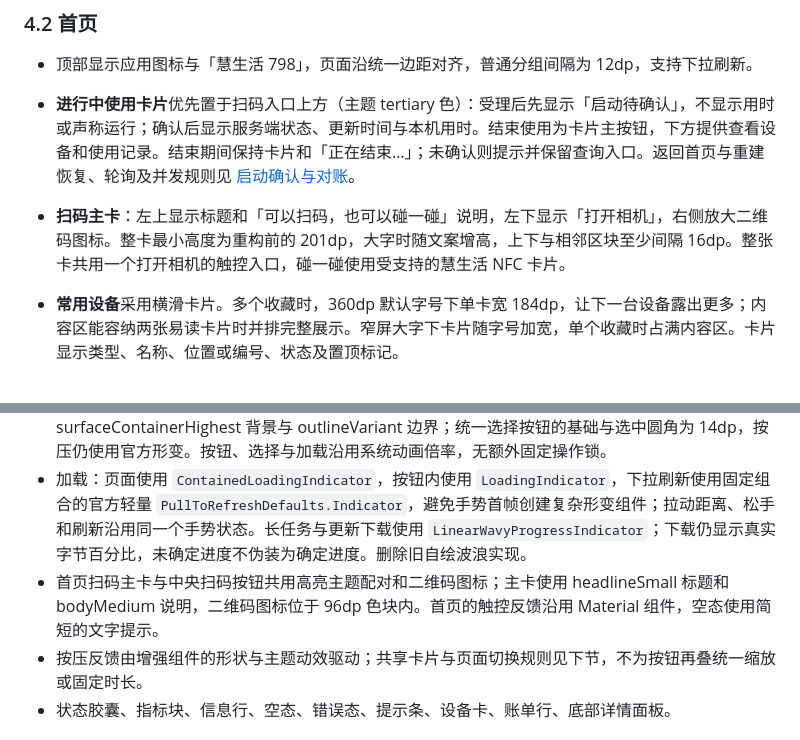
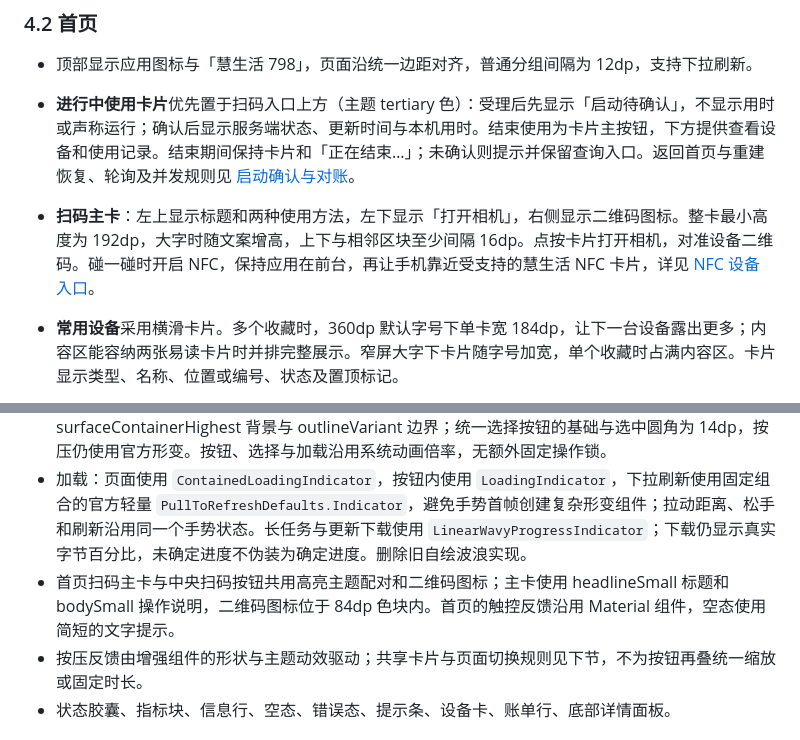
Before and after one commit to wu-shanglin/Smartlife798, a Markdown page: docs/02-功能设计与UI方案.md, 2 parts joined by grey strips. Drawn GitHub-style.

```diff
--- a/docs/02-功能设计与UI方案.md
+++ b/docs/02-功能设计与UI方案.md
@@ -150,7 +150,7 @@ App
 - 顶部显示应用图标与「慧生活 798」，页面沿统一边距对齐，普通分组间隔为 12dp，支持下拉刷新。
 - **进行中使用卡片**优先置于扫码入口上方（主题 tertiary 色）：受理后先显示「启动待确认」，不显示用时或声称运行；确认后显示服务端状态、更新时间与本机用时。结束使用为卡片主按钮，下方提供查看设备和使用记录。结束期间保持卡片和「正在结束…」；未确认则提示并保留查询入口。返回首页与重建恢复、轮询及并发规则见 [启动确认与对账](03-技术方案与开发计划.md#31-全自动刷新无手动刷新按钮)。
 
-- **扫码主卡**：左上显示标题和「可以扫码，也可以碰一碰」说明，左下显示「打开相机」，右侧放大二维码图标。整卡最小高度为重构前的 201dp，大字时随文案增高，上下与相邻区块至少间隔 16dp。整张卡共用一个打开相机的触控入口，碰一碰使用受支持的慧生活 NFC 卡片。
+- **扫码主卡**：左上显示标题和两种使用方法，左下显示「打开相机」，右侧显示二维码图标。整卡最小高度为 192dp，大字时随文案增高，上下与相邻区块至少间隔 16dp。点按卡片打开相机，对准设备二维码。碰一碰时开启 NFC，保持应用在前台，再让手机靠近受支持的慧生活 NFC 卡片，详见 [NFC 设备入口](#55-nfc-设备入口)。
 - **常用设备**采用横滑卡片。多个收藏时，360dp 默认字号下单卡宽 184dp，让下一台设备露出更多；内容区能容纳两张易读卡片时并排完整展示。窄屏大字下卡片随字号加宽，单个收藏时占满内容区。卡片显示类型、名称、位置或编号、状态及置顶标记。
 - **最近使用**在同一容器中列出最多四条记录，使用紧凑的分隔行，每行触控区域至少 48dp；显示设备名称、类型、日期时间和使用次数。
 - 常用设备为空时提示从设备详情收藏，最近使用为空时提示暂无记录。
@@ -316,7 +316,7 @@ App
 - 底部导航（Expressive）：4 项 + 中央 54dp 官方增强扫码按钮；选中项为药丸高亮 + 图标 1.08 倍弹性缩放 + 颜色渐变，未选中项使用 onSurfaceVariant。待付角标放在图标槽内，不越过药丸裁剪边界，保持大字体下数字完整与各项图标/文字基线一致。
 - 主题采用官方 `MaterialExpressiveTheme` 与 `MotionScheme.expressive()`；主按钮、文字和图标按钮使用官方按压形变。设备/订单分栏、筛选、设备类型、模式和渠道使用带自动溢出的 `ButtonGroup`；全部可见时按压扩张 25%，相邻按钮随之让位并回弹，溢出时停用宽度扩张以免覆盖「更多」，保留官方按钮形变。启动页与外观使用共享交互源的官方宽度动效，保持仅背景选中和单选语义，大字选项自然换行并垂直居中。扫码使用增强 `FilledIconButton`。刷新指示器使用 `surfaceContainerHigh` 中性底与 `primary` 图形，保留官方下拉与形变加载，浅色、深色及动态取色共用主题语义色。设备/订单第一行分栏使用实心主色选中，第二行类型/账单筛选使用低强调色调与较小文字，未选中项也使用 surfaceContainerHighest 背景与 outlineVariant 边界；统一选择按钮的基础与选中圆角为 14dp，按压仍使用官方形变。按钮、选择与加载沿用系统动画倍率，无额外固定操作锁。
 - 加载：页面使用 `ContainedLoadingIndicator`，按钮内使用 `LoadingIndicator`，下拉刷新使用固定组合的官方轻量 `PullToRefreshDefaults.Indicator`，避免手势首帧创建复杂形变组件；拉动距离、松手和刷新沿用同一个手势状态。长任务与更新下载使用 `LinearWavyProgressIndicator`；下载仍显示真实字节百分比，未确定进度不伪装为确定进度。删除旧自绘波浪实现。
-- 首页扫码主卡与中央扫码按钮共用高亮主题配对和二维码图标；主卡使用 headlineSmall 标题和 bodyMedium 说明，二维码图标位于 96dp 色块内。首页的触控反馈沿用 Material 组件，空态使用简短的文字提示。
+- 首页扫码主卡与中央扫码按钮共用高亮主题配对和二维码图标；主卡使用 headlineSmall 标题和 bodySmall 操作说明，二维码图标位于 84dp 色块内。首页的触控反馈沿用 Material 组件，空态使用简短的文字提示。
 - 按压反馈由增强组件的形状与主题动效驱动；共享卡片与页面切换规则见下节，不为按钮再叠统一缩放或固定时长。
 - 状态胶囊、指标块、信息行、空态、错误态、提示条、设备卡、账单行、底部详情面板。
 
```
Also changed, not shown: CHANGELOG.md (+1 -1 lines), README.md (+1 -1 lines), screenshots/dark.png, screenshots/home.png, 2 other files.
